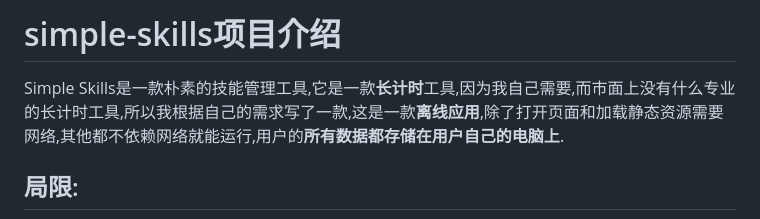
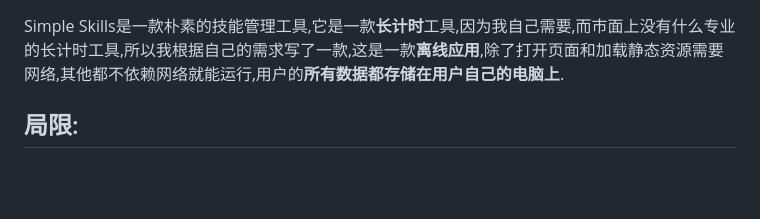
Before and after one commit to me-lixin/me-lixin.github.io, a Markdown page: README.md, the part around the change. Rendered like a GitHub page; blank space fills up the shorter version.

Commit message:
Update README.md
修改标题

```diff
--- a/README.md
+++ b/README.md
@@ -1,4 +1,3 @@
-# simple-skills项目介绍
 Simple Skills是一款朴素的技能管理工具,它是一款**长计时**工具,因为我自己需要,而市面上没有什么专业的长计时工具,所以我根据自己的需求写了一款,这是一款**离线应用**,除了打开页面和加载静态资源需要网络,其他都不依赖网络就能运行,用户的**所有数据都存储在用户自己的电脑上**.
 
 ## 局限:
```
